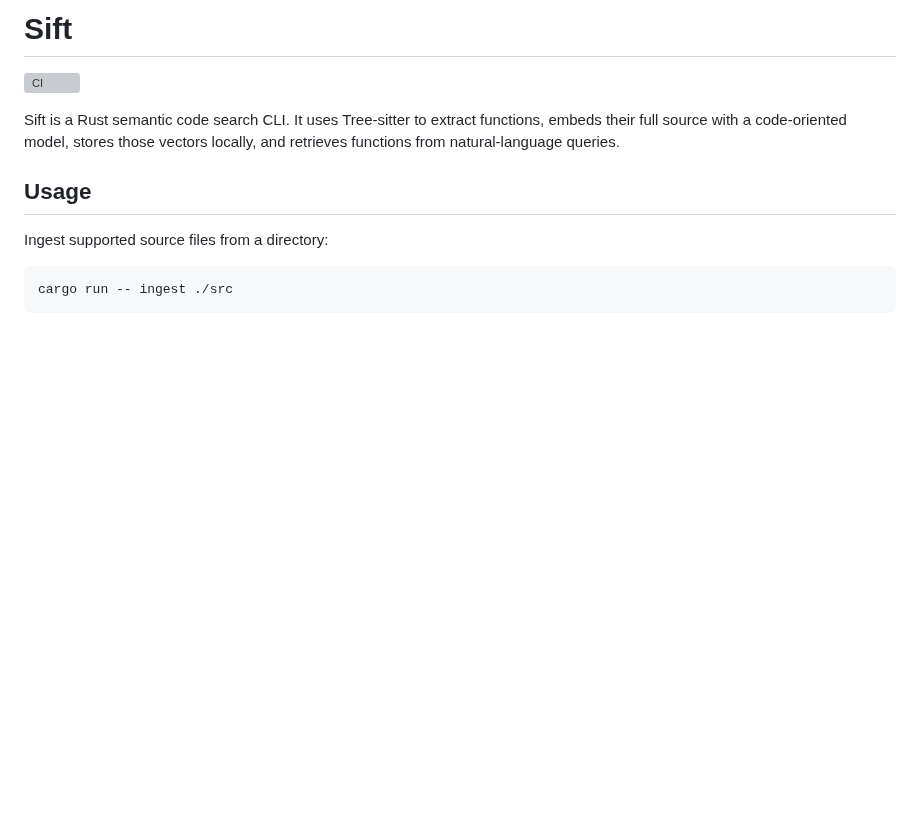
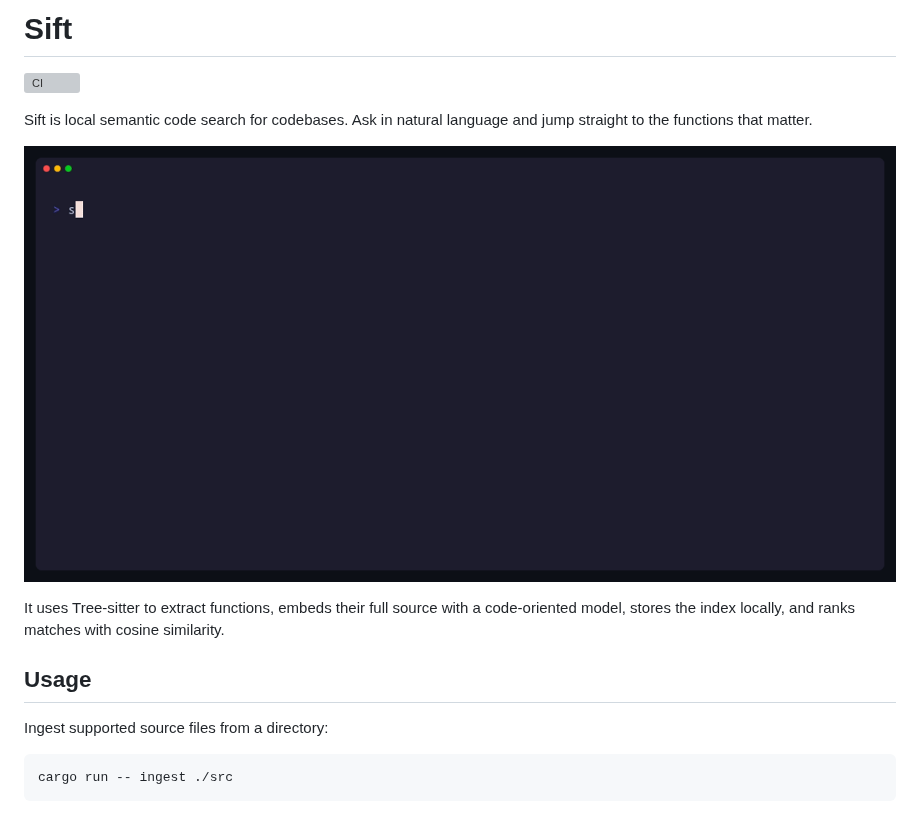
Before and after one commit to HussainQadri/sift, a Markdown page: README.md, the part around the change. GitHub-like rendering; pictures changed too: assets/sift-demo.gif (added); blank space fills up the shorter version; grey boxes are pictures that could not be loaded.

Commit message:
Add sift demo gif and update readme

```diff
--- a/README.md
+++ b/README.md
@@ -2,7 +2,14 @@
 
 ![CI](https://github.com/HussainQadri/sift/actions/workflows/ci.yml/badge.svg)
 
-Sift is a Rust semantic code search CLI. It uses Tree-sitter to extract functions, embeds their full source with a code-oriented model, stores those vectors locally, and retrieves functions from natural-language queries.
+Sift is local semantic code search for codebases. Ask in natural language and jump straight to the functions that matter.
+
+<p align="center">
+  <img src="assets/sift-demo.gif" alt="Sift CLI demo">
+</p>
+
+It uses Tree-sitter to extract functions, embeds their full source with a code-oriented model, stores the index locally, and ranks matches with cosine similarity.
+
 ## Usage
 
 Ingest supported source files from a directory:
```
